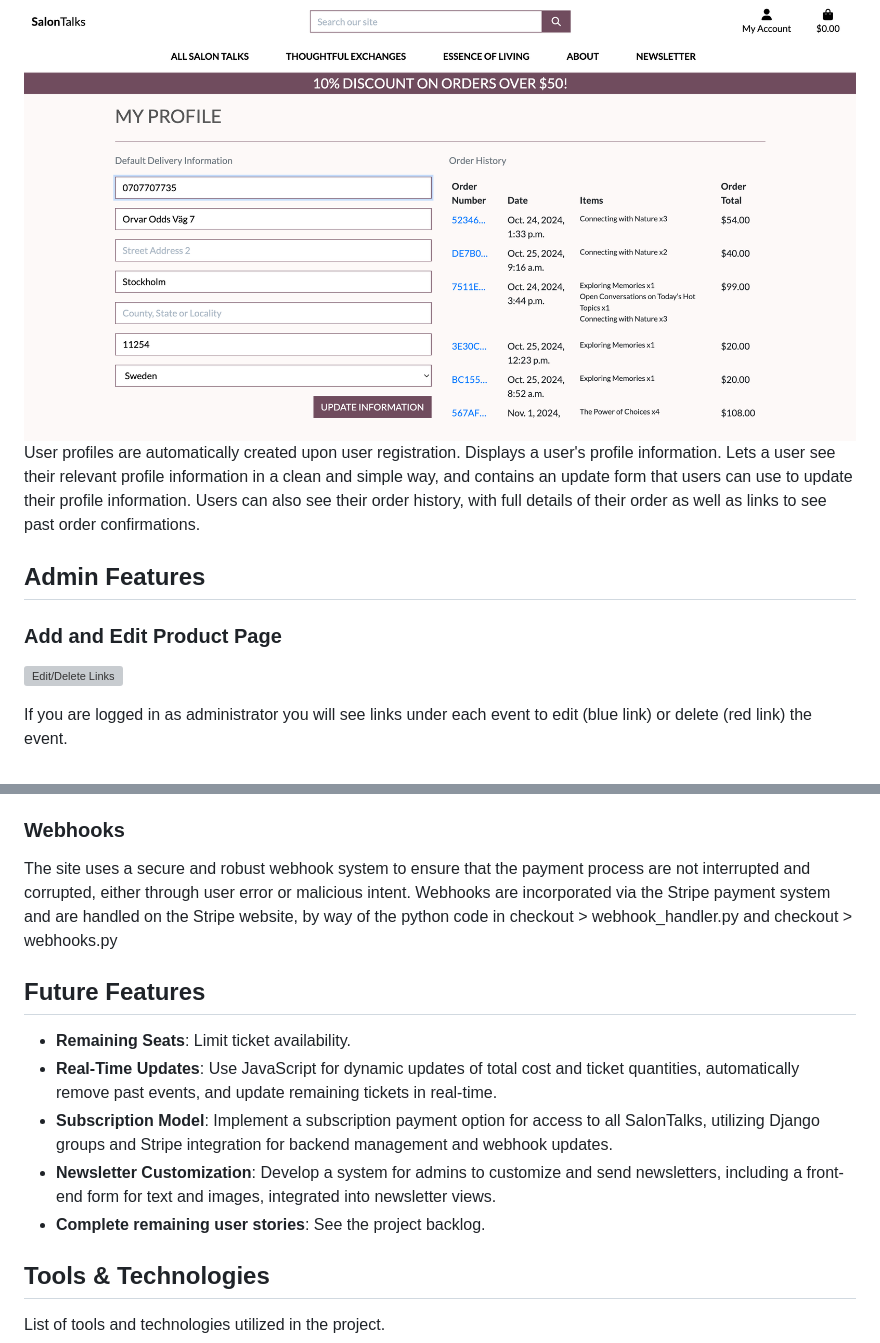
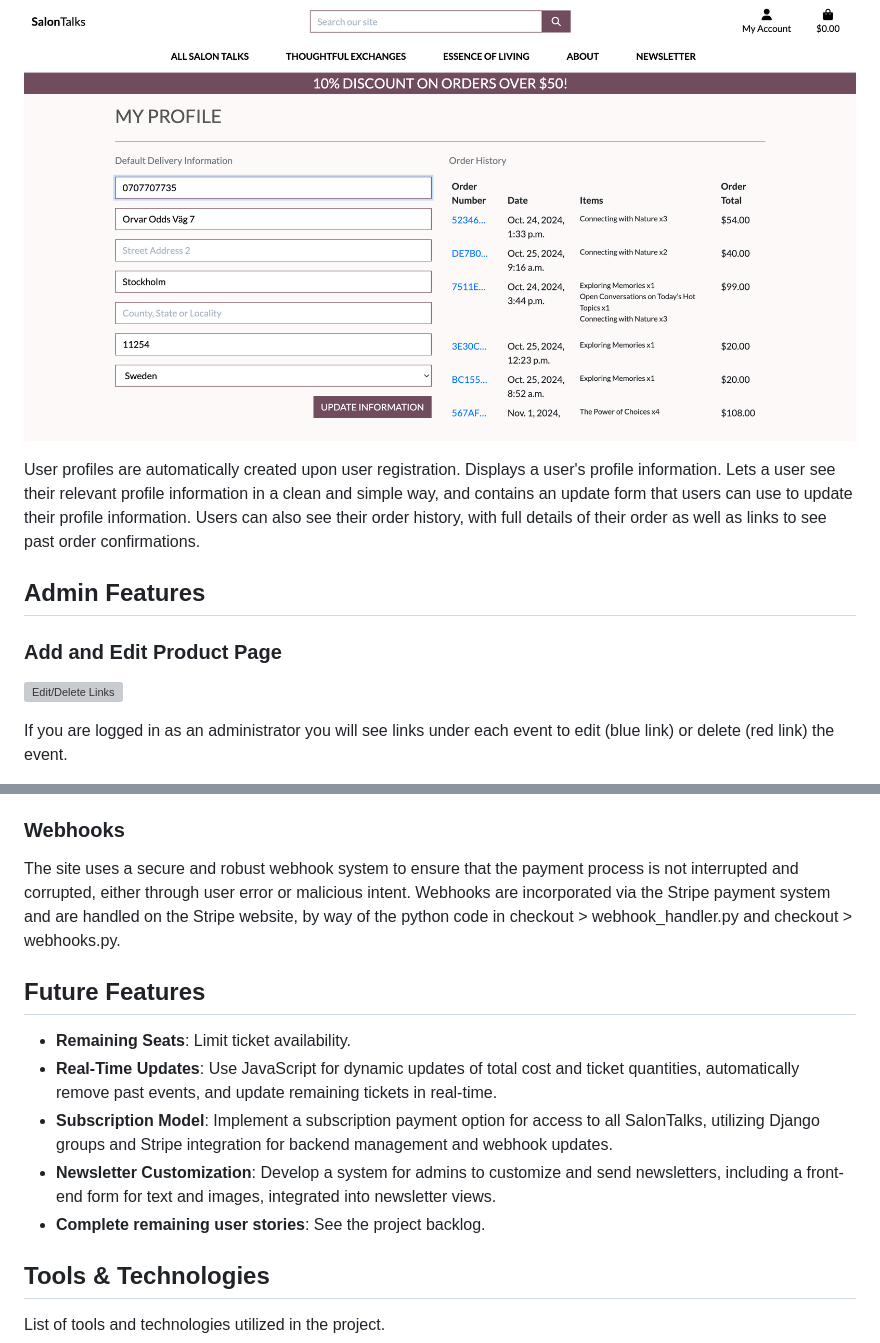
Before and after one commit to Josseyo/Salon, a Markdown page: README.md, 2 parts joined by grey strips. GitHub-like rendering; grey boxes are pictures that could not be loaded.

```diff
--- a/README.md
+++ b/README.md
@@ -268,6 +274,7 @@ Users who have forgotten their password can recover their password via the forgo
 
 ### User Profile
 ![User Profile](documentation/features/sitepages/my_profile_with_orders.png)
+
 User profiles are automatically created upon user registration. Displays a user's profile information. Lets a user see their relevant profile information in a clean and simple way, and contains an update form that users can use to update their profile information. Users can also see their order history, with full details of their order as well as links to see past order confirmations.
 
 ## Admin Features
@@ -275,5 +282,6 @@ User profiles are automatically created upon user registration. Displays a user'
 ### Add and Edit Product Page
 ![Edit/Delete Links](documentation/features/sitepages/edit_delete_links.png)
 
-If you are logged in as administrator you will see links under each event to edit (blue link) or delete (red link) the event.
+If you are logged in as an administrator you will see links under each event to edit (blue link) or delete (red link) the event.
+
 ![edit event](documentation/features/sitepages/edit_event.png)
@@ -296,7 +306,8 @@ Admins can see details of a contact message left by the user. All of the contact
 Once a response is sent, the contact message is automatically marked as "Responded," and the "respond to message" button will no longer be visible on that message's details page.
 
 ### Webhooks
-The site uses a secure and robust webhook system to ensure that the payment process are not interrupted and corrupted, either through user error or malicious intent. Webhooks are incorporated via the Stripe payment system and are handled on the Stripe website, by way of the python code in checkout > webhook_handler.py and checkout > webhooks.py
+The site uses a secure and robust webhook system to ensure that the payment process is not interrupted and corrupted, either through user error or malicious intent. Webhooks are incorporated via the Stripe payment system and are handled on the Stripe website, by way of the python code in checkout > webhook_handler.py and checkout > webhooks.py.
+
 ## Future Features
 
 - **Remaining Seats**: Limit ticket availability.
@@ -304,7 +315,6 @@ The site uses a secure and robust webhook system to ensure that the payment proc
 - **Subscription Model**: Implement a subscription payment option for access to all SalonTalks, utilizing Django groups and Stripe integration for backend management and webhook updates.
 - **Newsletter Customization**: Develop a system for admins to customize and send newsletters, including a front-end form for text and images, integrated into newsletter views.
 - **Complete remaining user stories**: See the project backlog.
-
 
 ## Tools & Technologies
 List of tools and technologies utilized in the project.
```
Also changed, not shown: other parts of README.md (+29 -20 lines).
